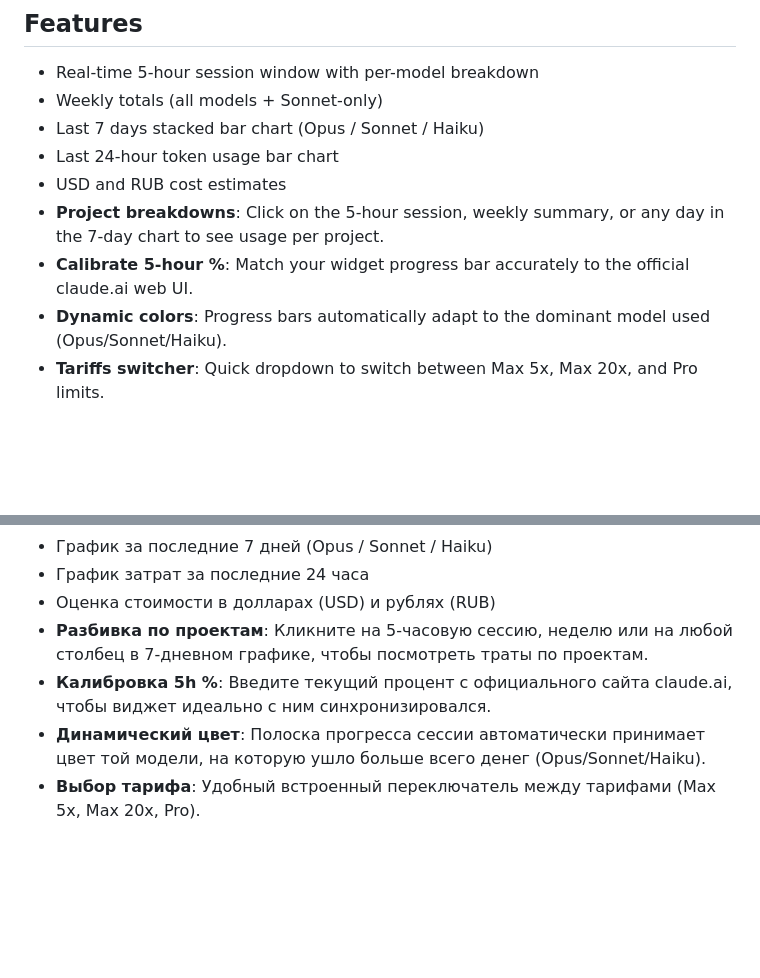
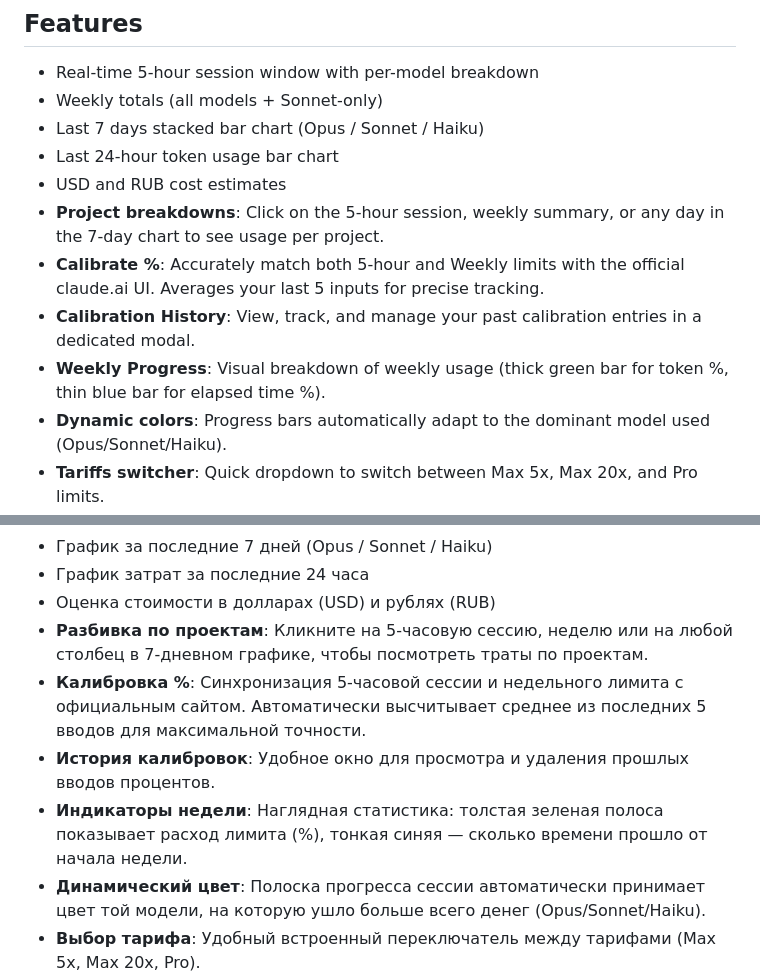
Before and after one commit to Harrisanj/Cloud-Usage-RUB, a Markdown page: README.md, 2 parts joined by grey strips. Rendered like a GitHub page; blank space fills up the shorter version.

```diff
--- a/README.md
+++ b/README.md
@@ -14,7 +16,9 @@ Always-on-top Electron widget for monitoring Claude Code token usage on the **Ma
 - Last 24-hour token usage bar chart
 - USD and RUB cost estimates
 - **Project breakdowns**: Click on the 5-hour session, weekly summary, or any day in the 7-day chart to see usage per project.
-- **Calibrate 5-hour %**: Match your widget progress bar accurately to the official claude.ai web UI.
+- **Calibrate %**: Accurately match both 5-hour and Weekly limits with the official claude.ai UI. Averages your last 5 inputs for precise tracking.
+- **Calibration History**: View, track, and manage your past calibration entries in a dedicated modal.
+- **Weekly Progress**: Visual breakdown of weekly usage (thick green bar for token %, thin blue bar for elapsed time %).
 - **Dynamic colors**: Progress bars automatically adapt to the dominant model used (Opus/Sonnet/Haiku).
 - **Tariffs switcher**: Quick dropdown to switch between Max 5x, Max 20x, and Pro limits.
 - Transparent frameless window, always on top, skip taskbar
@@ -71,7 +75,9 @@ npm start             # launch the overlay
 - График затрат за последние 24 часа
 - Оценка стоимости в долларах (USD) и рублях (RUB)
 - **Разбивка по проектам**: Кликните на 5-часовую сессию, неделю или на любой столбец в 7-дневном графике, чтобы посмотреть траты по проектам.
-- **Калибровка 5h %**: Введите текущий процент с официального сайта claude.ai, чтобы виджет идеально с ним синхронизировался.
+- **Калибровка %**: Синхронизация 5-часовой сессии и недельного лимита с официальным сайтом. Автоматически высчитывает среднее из последних 5 вводов для максимальной точности.
+- **История калибровок**: Удобное окно для просмотра и удаления прошлых вводов процентов.
+- **Индикаторы недели**: Наглядная статистика: толстая зеленая полоса показывает расход лимита (%), тонкая синяя — сколько времени прошло от начала недели.
 - **Динамический цвет**: Полоска прогресса сессии автоматически принимает цвет той модели, на которую ушло больше всего денег (Opus/Sonnet/Haiku).
 - **Выбор тарифа**: Удобный встроенный переключатель между тарифами (Max 5x, Max 20x, Pro).
 - Режим "Ghost Mode": полупрозрачность и пропускание кликов мыши насквозь (не мешает работе)
```
Also changed, not shown: other parts of README.md (+3 -1 lines), 1Screenshot_1.png (added), 2Screenshot_1.png (added), 3Screenshot_1.png (added), screenshot.png (deleted).
